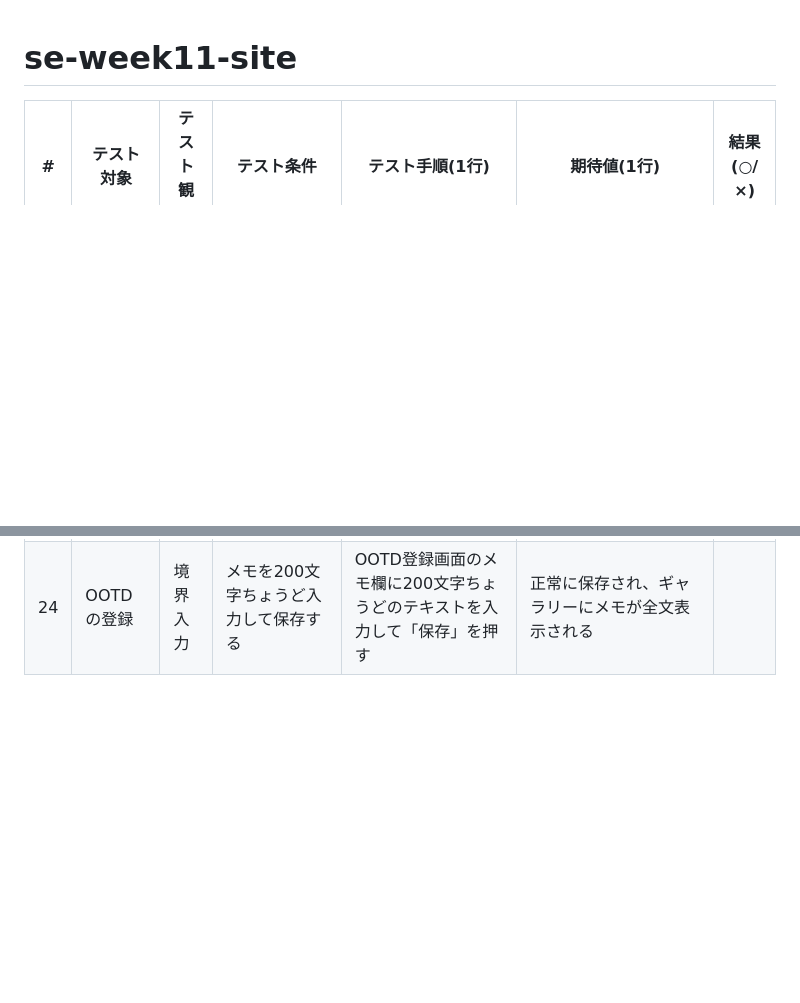
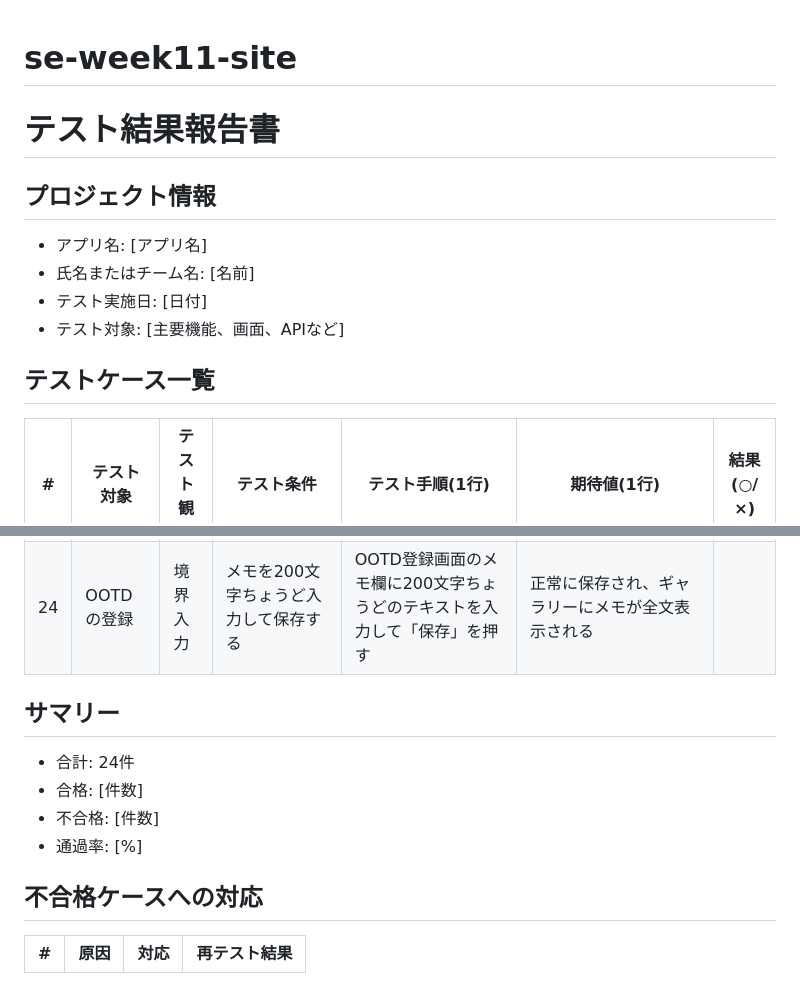
Before and after one commit to yuki-is2/se-week11-site, a Markdown page: README.md, 2 parts joined by grey strips. GitHub-like rendering; blank space fills up the shorter version.

```diff
--- a/README.md
+++ b/README.md
@@ -1,4 +1,11 @@
 # se-week11-site
+# テスト結果報告書
+## プロジェクト情報
+- アプリ名: [アプリ名]
+- 氏名またはチーム名: [名前]
+- テスト実施日: [日付]
+- テスト対象: [主要機能、画面、APIなど]
+## テストケース一覧
 
 | # | テスト対象 | テスト観点 | テスト条件 | テスト手順(1行) | 期待値(1行) | 結果(○/×) |
 |---|-----------|-----------|-----------|----------------|------------|-----------|
@@ -26,3 +33,12 @@
 | 22 | コーディネート合成 | 正常系 | 全カテゴリ(7種)の服を同時に選んで合成する | 全カテゴリの服を1着ずつ登録した後、全て選択して「マネキンに着せる」を押す | 全ての服が重なった合成画像が表示され、クラッシュしない | |
 | 23 | OOTDの登録 | 正常系 | 天気・季節・メモを全て入力してOOTDを保存する | 合成結果画面で「今日のOOTDに登録する」を押し、天気・季節・メモを入力して「保存」を押す | ギャラリー画面に遷移し「登録しました！」が表示され、入力内容が反映される | |
 | 24 | OOTDの登録 | 境界入力 | メモを200文字ちょうど入力して保存する | OOTD登録画面のメモ欄に200文字ちょうどのテキストを入力して「保存」を押す | 正常に保存され、ギャラリーにメモが全文表示される | |
+
+## サマリー
+- 合計: 24件
+- 合格: [件数]
+- 不合格: [件数]
+- 通過率: [%]
+## 不合格ケースへの対応
+| # | 原因 | 対応 | 再テスト結果 |
+|---:|------|------|:---:|
```
